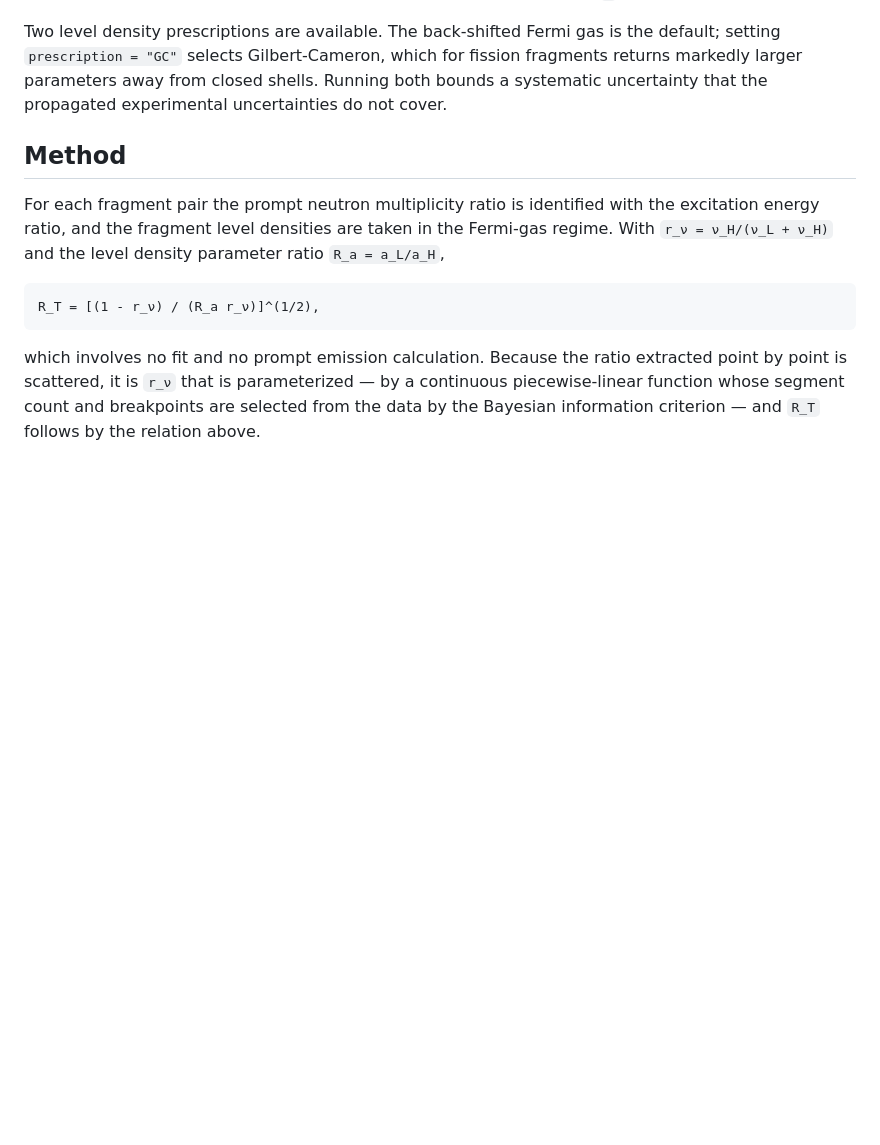
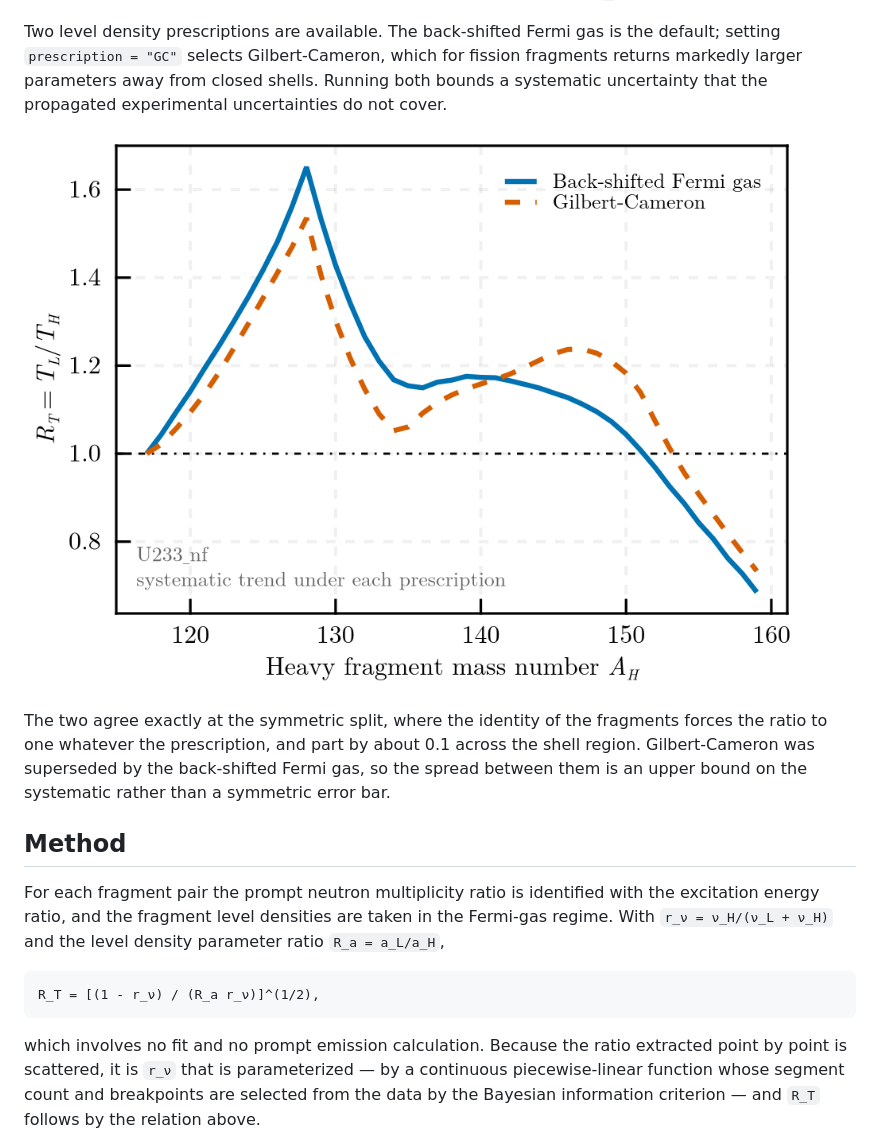
Before and after one commit to PaulGoG/FissionTemperatureRatio.jl, a Markdown page: README.md, the part around one of its changes. GitHub-like rendering; pictures changed too: docs/src/assets/level_density_prescriptions.png (added); blank space fills up the shorter version.

```diff
--- a/README.md
+++ b/README.md
@@ -267,6 +273,13 @@ Two level density prescriptions are available. The back-shifted Fermi gas is the
 parameters away from closed shells. Running both bounds a systematic uncertainty that the
 propagated experimental uncertainties do not cover.
 
+![Level density prescriptions](docs/src/assets/level_density_prescriptions.png)
+
+The two agree exactly at the symmetric split, where the identity of the fragments forces the ratio
+to one whatever the prescription, and part by about 0.1 across the shell region. Gilbert-Cameron
+was superseded by the back-shifted Fermi gas, so the spread between them is an upper bound on the
+systematic rather than a symmetric error bar.
+
 ## Method
 
 For each fragment pair the prompt neutron multiplicity ratio is identified with the excitation
```
Also changed, not shown: other parts of README.md (+14 -0 lines), docs/src/assets/method_chain.png (added), docs/src/assets/published_comparison.png (added), docs/src/assets/temperature_ratio.png (added), 1 other file.
